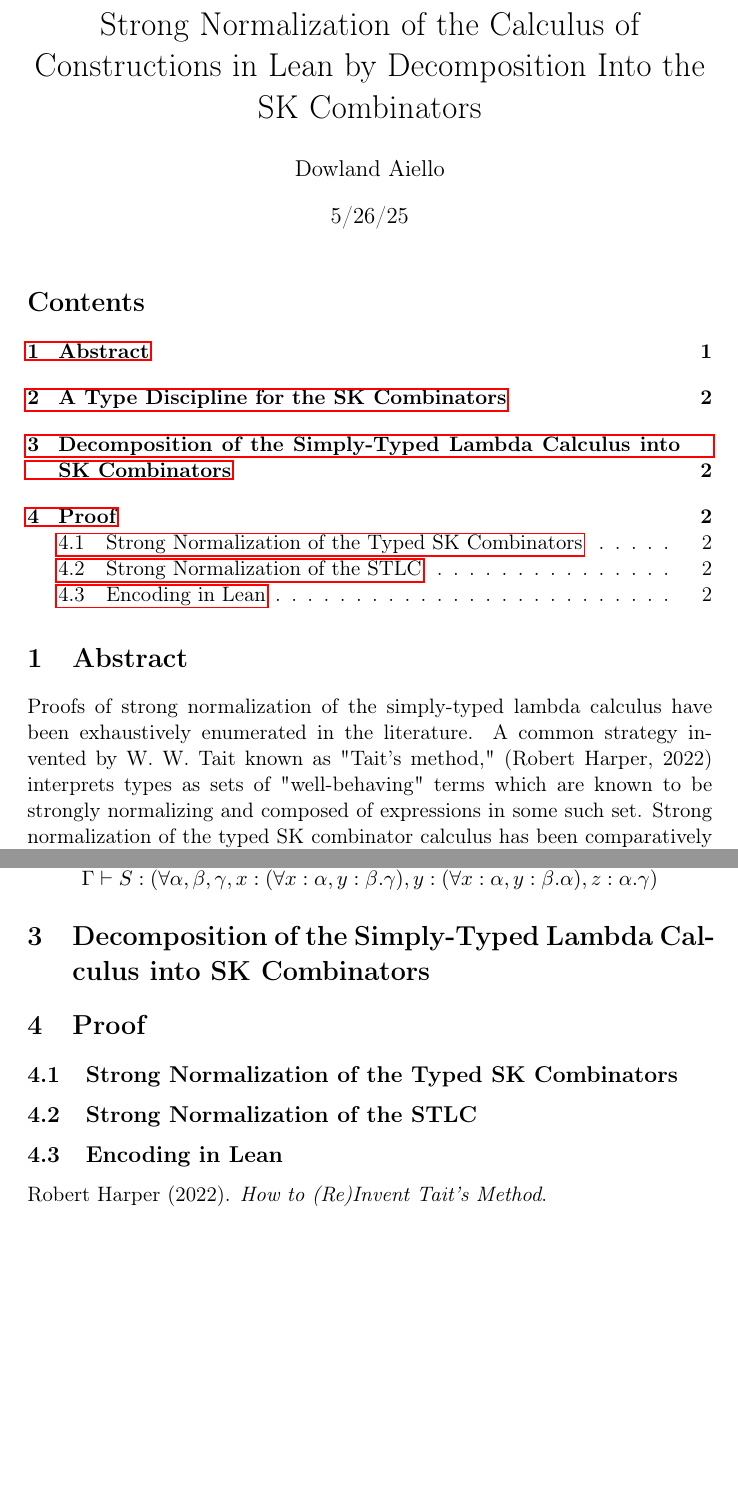
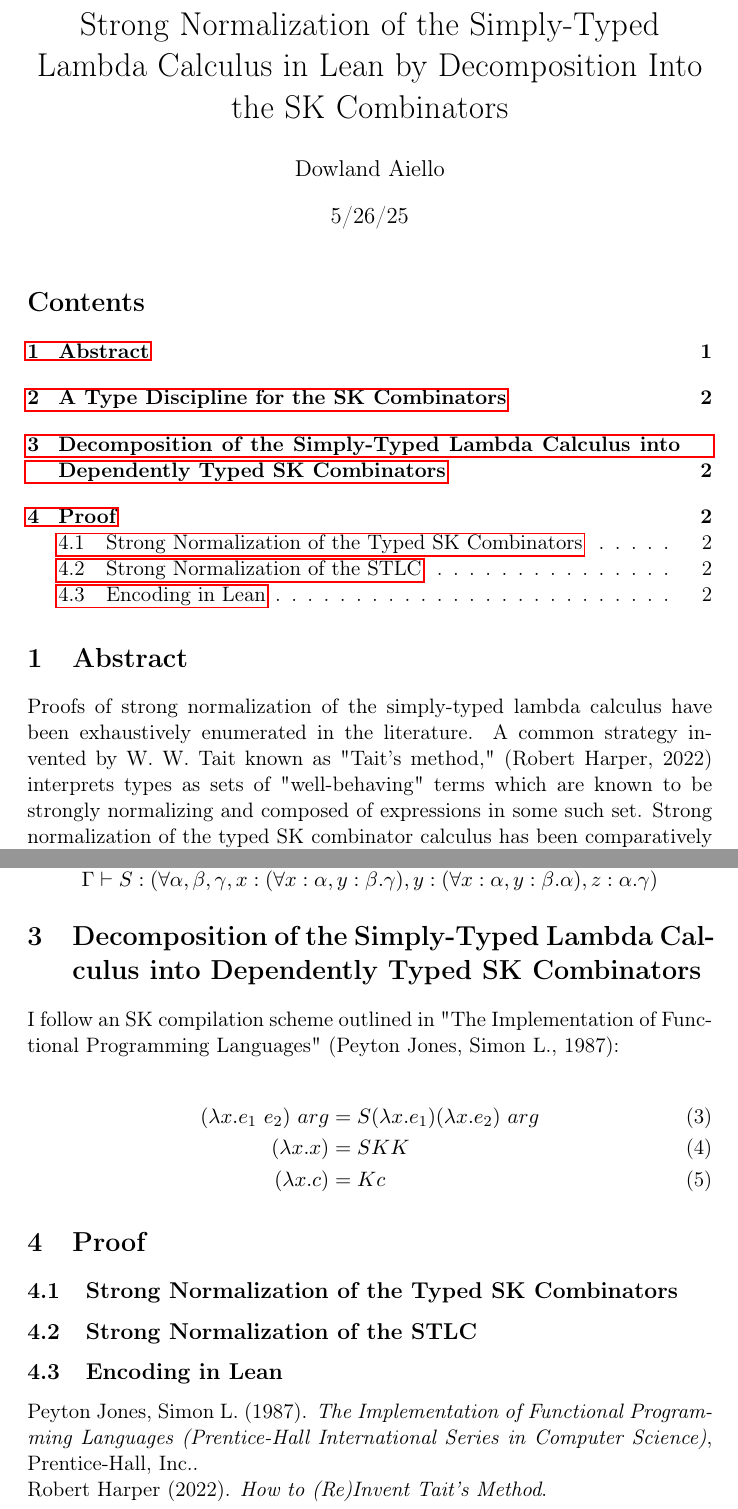
Before and after one commit to lexzaiello/skm-calculus, a LaTeX document (README.tex): two parts of pages 1 and 2 of 2, joined at a grey line, cut so that both start at the same text, the shorter picture padded with empty space. Compiled offline with pdfLaTeX.

Commit message:
Add peyton decomposition.

```diff
--- a/README.tex
+++ b/README.tex
@@ -15,10 +15,10 @@
 \usepackage{mathpartir}
 \author{Dowland Aiello}
 \date{5/26/25}
-\title{Strong Normalization of the Calculus of Constructions in Lean by Decomposition Into the SK Combinators}
+\title{Strong Normalization of the Simply-Typed Lambda Calculus in Lean by Decomposition Into the SK Combinators}
 \hypersetup{
  pdfauthor={Dowland Aiello},
- pdftitle={Strong Normalization of the Calculus of Constructions in Lean by Decomposition Into the SK Combinators},
+ pdftitle={Strong Normalization of the Simply-Typed Lambda Calculus in Lean by Decomposition Into the SK Combinators},
  pdfkeywords={},
  pdfsubject={},
  pdfcreator={Emacs 30.1 (Org mode 9.7.27)},
@@ -29,7 +29,7 @@
 \tableofcontents
 
 \section{Abstract}
-\label{sec:orgfa53a36}
+\label{sec:org0e76f1f}
 
 Proofs of strong normalization of the simply-typed lambda calculus have been exhaustively enumerated in the literature. A common strategy invented by W. W. Tait known as "Tait's method," (Robert Harper, 2022) interprets types as sets of "well-behaving" terms which are known to be strongly normalizing and composed of expressions in some such set.
 Strong normalization of the typed SK combinator calculus has been comparatively under-studied. Herein, I demonstrate that the typical proof of strong normalization using Tait's method holds for the typed SK combinator calculus. I also show that decomposition of the STLC into the SK combinator calculus simplifies the typical proof of strong normalization.
@@ -60,16 +60,27 @@ A natural interpretation of the combinators as typed functions results in the de
   { }
   { \Gamma \vdash S : (\forall \alpha, \beta, \gamma, x : (\forall x : \alpha, y : \beta.\gamma), y : (\forall x : \alpha, y : \beta.\alpha), z : \alpha.\gamma) }
 \]
-\section{Decomposition of the Simply-Typed Lambda Calculus into SK Combinators}
-\label{sec:org6ddaecc}
+\section{Decomposition of the Simply-Typed Lambda Calculus into Dependently Typed SK Combinators}
+\label{sec:orgbc213ed}
+
+I follow an SK compilation scheme outlined in "The Implementation of Functional Programming Languages" (Peyton Jones, Simon L., 1987):
+
+\begin{align}
+(\lambda x.e_{1}\ e_{2})\ arg &= S (\lambda x.e_{1}) (\lambda x.e_{2})\ arg \\
+(\lambda x.x) &= SKK \\
+(\lambda x.c) &= K c
+\end{align}
 \section{Proof}
-\label{sec:org9667325}
+\label{sec:orgb1961a0}
 \subsection{Strong Normalization of the Typed SK Combinators}
-\label{sec:orgb639c79}
+\label{sec:org12d23e8}
 \subsection{Strong Normalization of the STLC}
-\label{sec:org00698be}
+\label{sec:org16c7d50}
 \subsection{Encoding in Lean}
-\label{sec:orgee154cd}
+\label{sec:orgc484a71}
+
+\noindent
+Peyton Jones, Simon L. (1987). \emph{The Implementation of Functional Programming Languages (Prentice-Hall International Series in Computer Science)}, Prentice-Hall, Inc..
 
 \noindent
 Robert Harper (2022). \emph{How to (Re)Invent Tait’s Method}.
```
Also changed, not shown: bibliography.bib (+8 -0 lines), README.tex (4 more changed lines), 1 other file.
